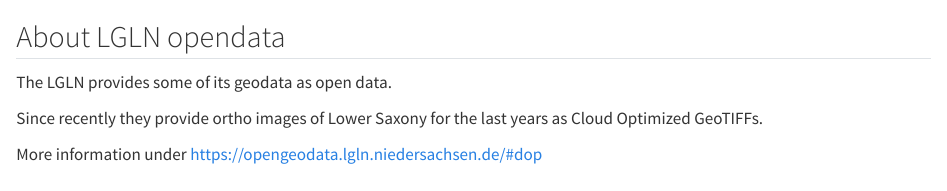
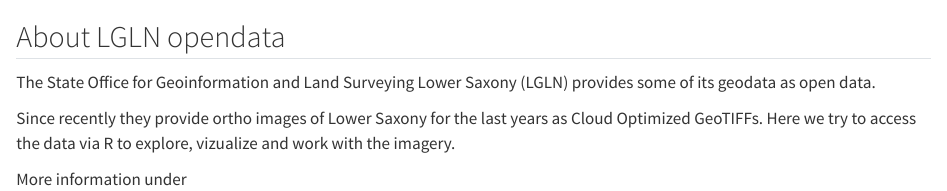
Before and after one commit to wiesehahn/lgln_opendata_r, a Quarto document (index.qmd): the page in a window 1100 px wide, from its top. Rendered offline with R 4.5, knitr and Pandoc in place of Quarto, with nearby package versions.

Commit message:
minor update

```diff
--- a/index.qmd
+++ b/index.qmd
@@ -1,8 +1,8 @@
 ## About LGLN opendata
 
-The LGLN provides some of its geodata as open data.
+The State Office for Geoinformation and Land Surveying Lower Saxony (LGLN) provides some of its geodata as open data.
 
-Since recently they provide ortho images of Lower Saxony for the last years as Cloud Optimized GeoTIFFs.
+Since recently they provide ortho images of Lower Saxony for the last years as Cloud Optimized GeoTIFFs. Here we try to access the data via R to explore, vizualize and work with the imagery.
 
 
-More information under [https://opengeodata.lgln.niedersachsen.de/#dop]()
+More information under [](https://opengeodata.lgln.niedersachsen.de/#dop)
```
Also changed, not shown: docs/search.json, 2 other files.
